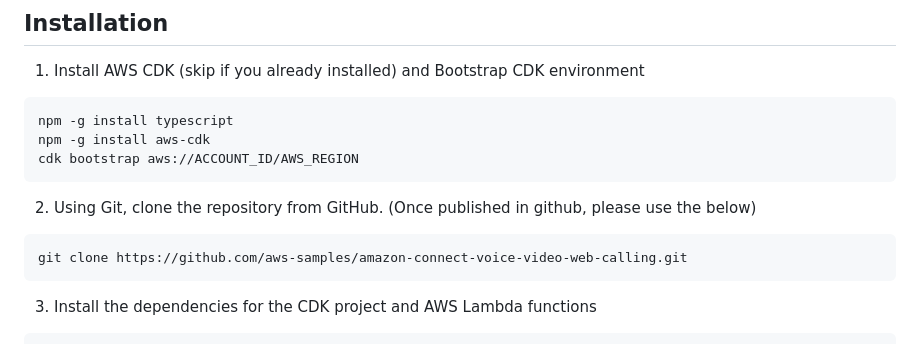
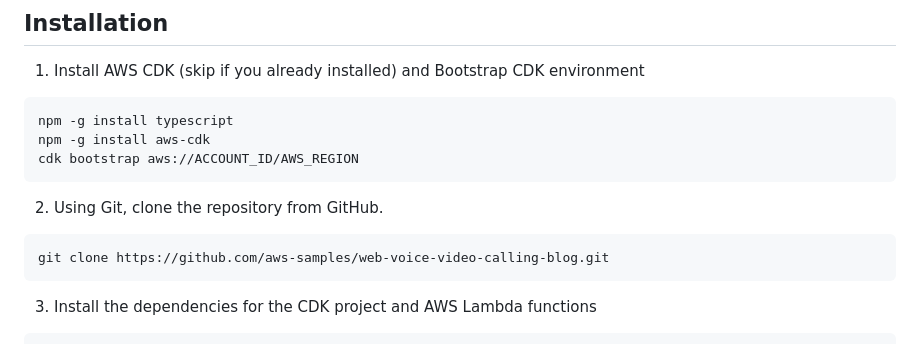
Before and after one commit to aws-samples/web-voice-video-calling-blog, a Markdown page: README.md, the part around the change. Drawn GitHub-style.

Commit message:
Initial version

````diff
--- a/README.md
+++ b/README.md
@@ -34,9 +34,8 @@ cdk bootstrap aws://ACCOUNT_ID/AWS_REGION
 ```
 
 2. Using Git, clone the repository from GitHub.
-(Once published in github, please use the below)
 ```bash
-git clone https://github.com/aws-samples/amazon-connect-voice-video-web-calling.git
+git clone https://github.com/aws-samples/web-voice-video-calling-blog.git
 ```
 
 3. Install the dependencies for the CDK project and AWS Lambda functions
````
